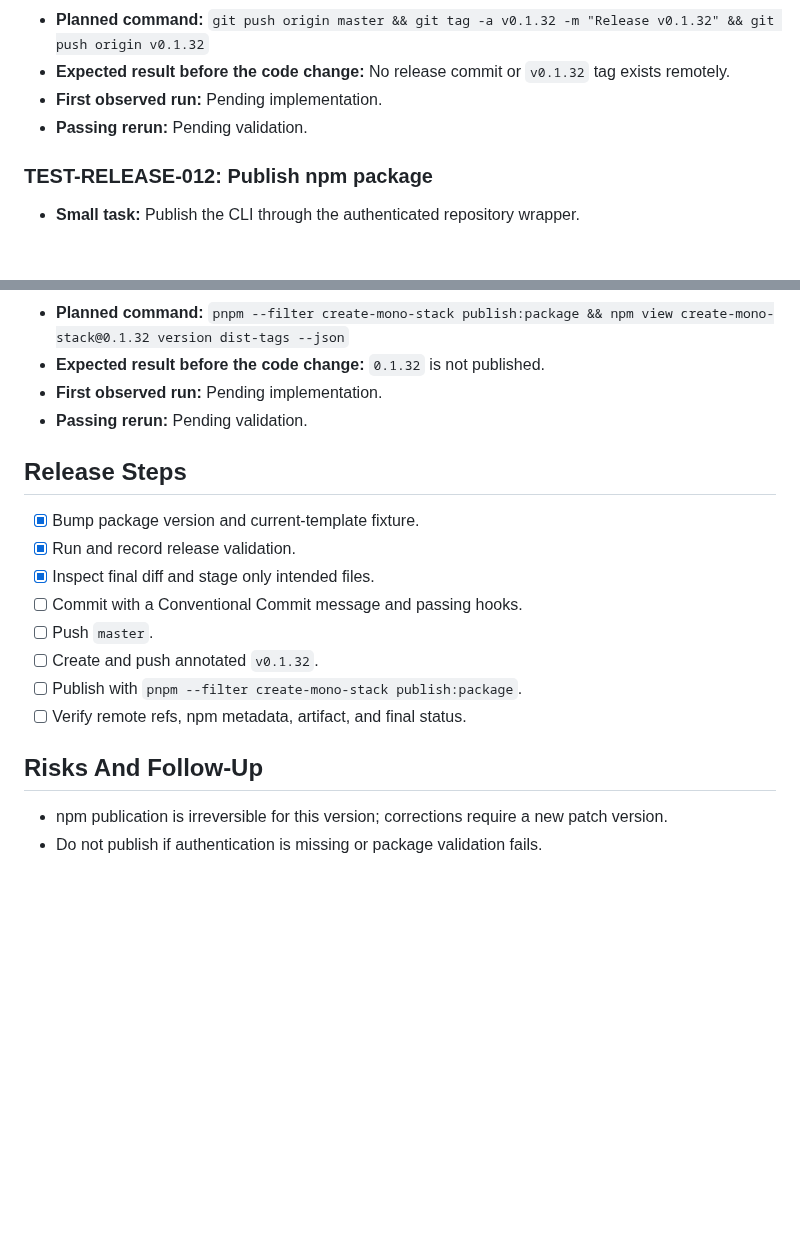
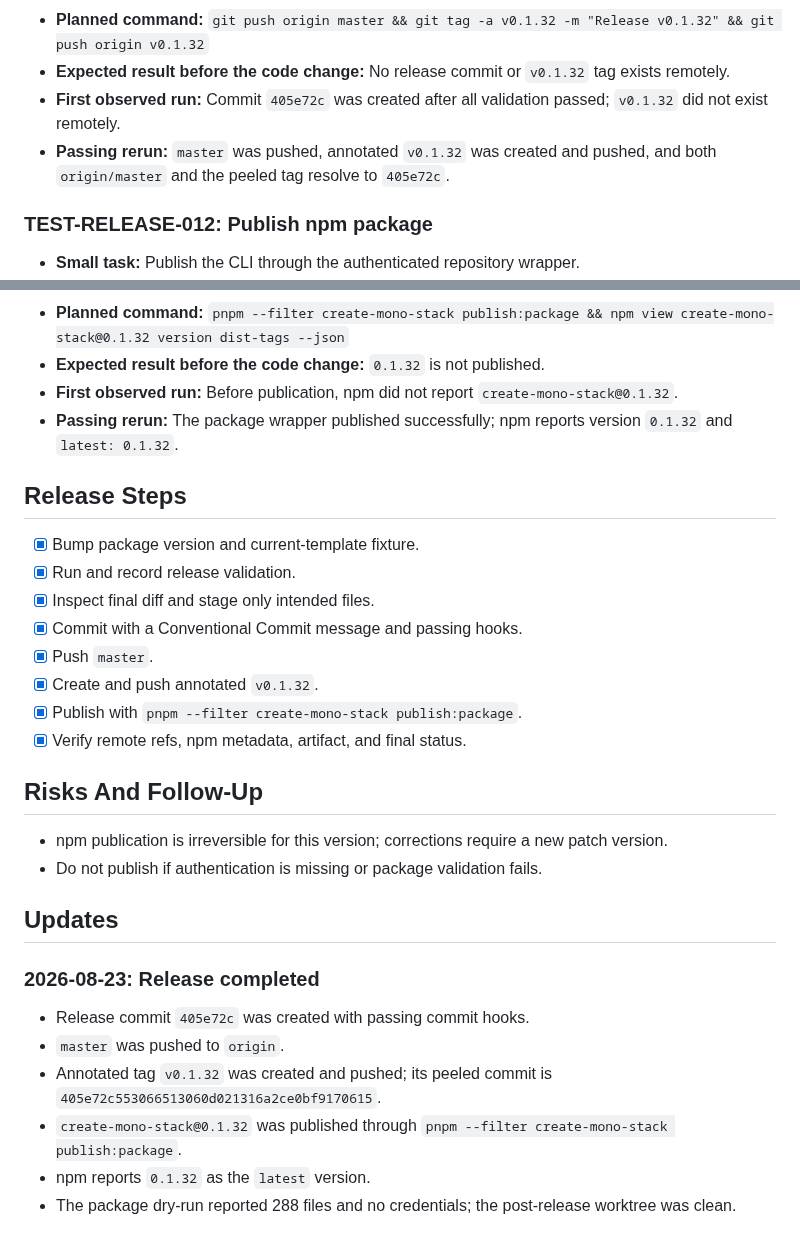
Before and after one commit to gowebknot/monorepo-template, a Markdown page: docs/checklists/2026-08-23-create-mono-stack-0.1.32-release.md, 2 parts joined by grey strips. Rendered like a GitHub page; blank space fills up the shorter version.

Commit message:
docs(release): record create-mono-stack 0.1.32 completion

```diff
--- a/docs/checklists/2026-08-23-create-mono-stack-0.1.32-release.md
+++ b/docs/checklists/2026-08-23-create-mono-stack-0.1.32-release.md
@@ -80,8 +80,10 @@
 - **Must not happen:** No amend, force-push, skipped hooks, or unrelated staged files.
 - **Planned command:** `git push origin master && git tag -a v0.1.32 -m "Release v0.1.32" && git push origin v0.1.32`
 - **Expected result before the code change:** No release commit or `v0.1.32` tag exists remotely.
-- **First observed run:** Pending implementation.
-- **Passing rerun:** Pending validation.
+- **First observed run:** Commit `405e72c` was created after all validation passed; `v0.1.32` did not
+  exist remotely.
+- **Passing rerun:** `master` was pushed, annotated `v0.1.32` was created and pushed, and both
+  `origin/master` and the peeled tag resolve to `405e72c`.
 
 ### TEST-RELEASE-012: Publish npm package
 
@@ -97,21 +99,34 @@
 - **Must not happen:** No direct npm publish or credentials in Git.
 - **Planned command:** `pnpm --filter create-mono-stack publish:package && npm view create-mono-stack@0.1.32 version dist-tags --json`
 - **Expected result before the code change:** `0.1.32` is not published.
-- **First observed run:** Pending implementation.
-- **Passing rerun:** Pending validation.
+- **First observed run:** Before publication, npm did not report `create-mono-stack@0.1.32`.
+- **Passing rerun:** The package wrapper published successfully; npm reports version `0.1.32` and
+  `latest: 0.1.32`.
 
 ## Release Steps
 
 - [x] Bump package version and current-template fixture.
 - [x] Run and record release validation.
 - [x] Inspect final diff and stage only intended files.
-- [ ] Commit with a Conventional Commit message and passing hooks.
-- [ ] Push `master`.
-- [ ] Create and push annotated `v0.1.32`.
-- [ ] Publish with `pnpm --filter create-mono-stack publish:package`.
-- [ ] Verify remote refs, npm metadata, artifact, and final status.
+- [x] Commit with a Conventional Commit message and passing hooks.
+- [x] Push `master`.
+- [x] Create and push annotated `v0.1.32`.
+- [x] Publish with `pnpm --filter create-mono-stack publish:package`.
+- [x] Verify remote refs, npm metadata, artifact, and final status.
 
 ## Risks And Follow-Up
 
 - npm publication is irreversible for this version; corrections require a new patch version.
 - Do not publish if authentication is missing or package validation fails.
+
+## Updates
+
+### 2026-08-23: Release completed
+
+- Release commit `405e72c` was created with passing commit hooks.
+- `master` was pushed to `origin`.
+- Annotated tag `v0.1.32` was created and pushed; its peeled commit is
+  `405e72c553066513060d021316a2ce0bf9170615`.
+- `create-mono-stack@0.1.32` was published through `pnpm --filter create-mono-stack publish:package`.
+- npm reports `0.1.32` as the `latest` version.
+- The package dry-run reported 288 files and no credentials; the post-release worktree was clean.
```
